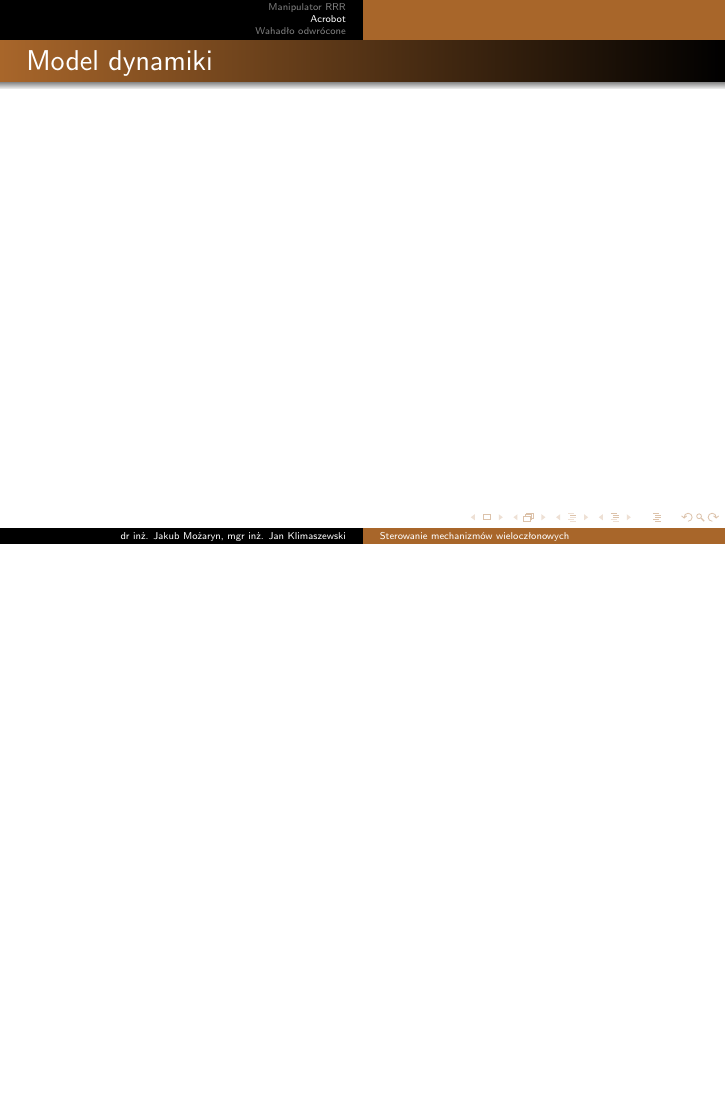
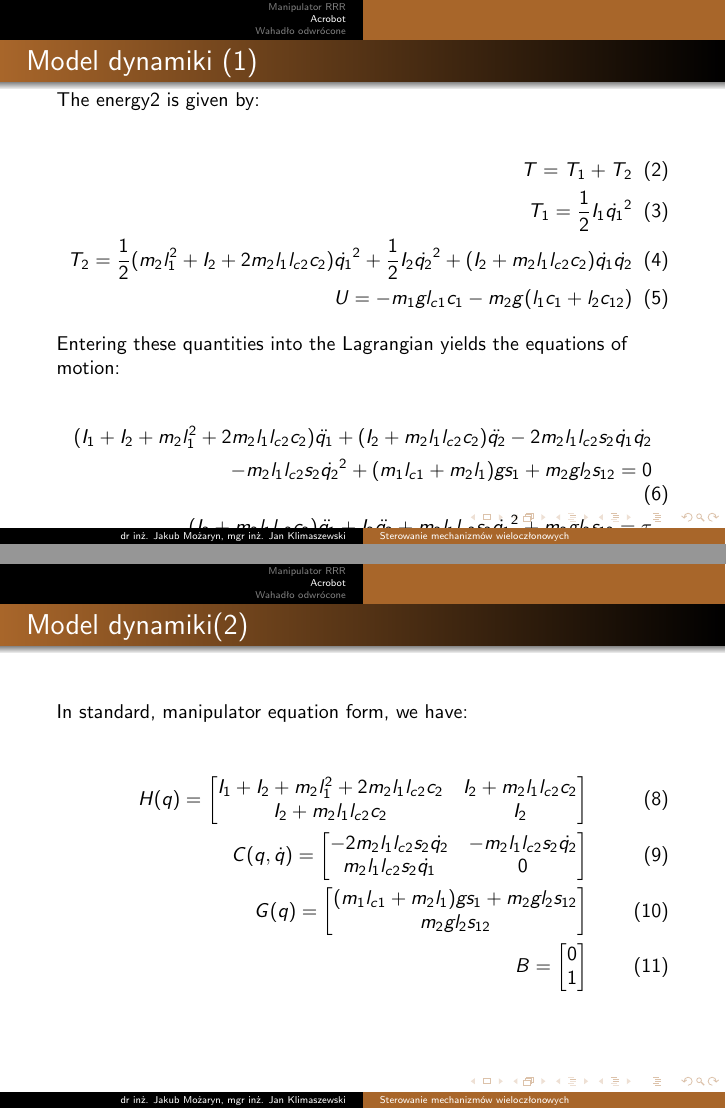
Before and after one commit to jakubmozaryn/smw, LaTeX slides (lectures/lecture_2/lecture_2.tex): page 13 of 19 before the commit and pages 13 and 14 of 20 after it, the two joined at a grey line, the shorter picture padded with empty space. Compiled offline with pdfLaTeX; the source files are stored in an older character set and shown here as Unicode.

Commit message:
wykład 2 szkic modelu acrobot do

```diff
--- a/lectures/lecture_2/lecture_2.tex
+++ b/lectures/lecture_2/lecture_2.tex
@@ -78,7 +111,53 @@
 }
 %
 \frame{
-    \frametitle{Model dynamiki}
+    \frametitle{Model dynamiki (1)}
+    The energy2 is given by:
+
+    \begin{align}
+        T = T_1 + T_2 \\
+        T_1 = \frac{1}{2}I_1\dot{q_1}^2 \\
+        T_2 = \frac{1}{2}(m_2 l_1^2 + I_2 + 2 m_2 l_1 l_{c2} c_2)\dot{q_1}^2 + \frac{1}{2}I_2\dot{q_2}^2 + (I_2 + m_2 l_1 l_{c2} c_2)\dot{q_1}\dot{q_2}\\
+        U = -m_1 g l_{c1} c_1 - m_2 g (l_1 c_1 + l_2 c_{12})
+    \end{align}
+
+    Entering these quantities into the Lagrangian yields the equations of motion:
+
+    \begin{align}
+        \nonumber
+        (I_1 + I_2 + m_2 l_1^2 + 2 m_2 l_1 l_{c2} c_2) \ddot{q_1} + (I_2 + m_2 l_1 l_{c2} c_2) \ddot{q_2} - 2 m_2 l_1 l_{c2} s_2 \dot{q_1} \dot{q_2} \\
+        - m_2 l_1 l_{c2} s_2 \dot{q_2}^2 + (m_1 l_{c1} + m_2 l_1) g s_1 + m_2 g l_2 s_{12} = 0 \\
+        (I_2 + m_2 l_1 l_{c2} c_2)\ddot{q_1} + I_2 \ddot{q_2} + m_2 l_1 l_{c2} s_2 \dot{q_1}^2 + m_2 g l_2 s_{12} = \tau
+    \end{align}
+}
+%
+\frame{
+    \frametitle{Model dynamiki(2)}
+
+    In standard, manipulator equation form, we have:
+
+    \begin{align}
+        H(q) =
+        \begin{bmatrix}
+            I_1 + I_2 + m_2 l_1^2 + 2 m_2 l_1 l_{c2} c_2    &   I_2 + m_2 l_1 l_{c2} c_2 \\
+            I_2 + m_2 l_1 l_{c2} c_2                        &   I_2 \\
+        \end{bmatrix} \\
+        C(q, \dot{q}) =
+        \begin{bmatrix}
+            - 2 m_2 l_1 l_{c2} s_2 \dot{q_2}                &   - m_2 l_1 l_{c2} s_2 \dot{q_2} \\
+            m_2 l_1 l_{c2} s_2 \dot{q_1}                    &   0 \\
+        \end{bmatrix} \\
+        G(q) =
+        \begin{bmatrix}
+            (m_1 l_{c1} + m_2 l_1) g s_1 + m_2 g l_2 s_{12} \\
+            m_2 g l_2 s_{12} \\
+        \end{bmatrix} \\
+        B =
+        \begin{bmatrix}
+            0 \\
+            1 \\
+        \end{bmatrix}
+    \end{align}
 }
 %
 \section{Wahadło odwrócone}
```
Also changed, not shown: lectures/lecture_2/lecture_2.tex (33 more changed lines).
